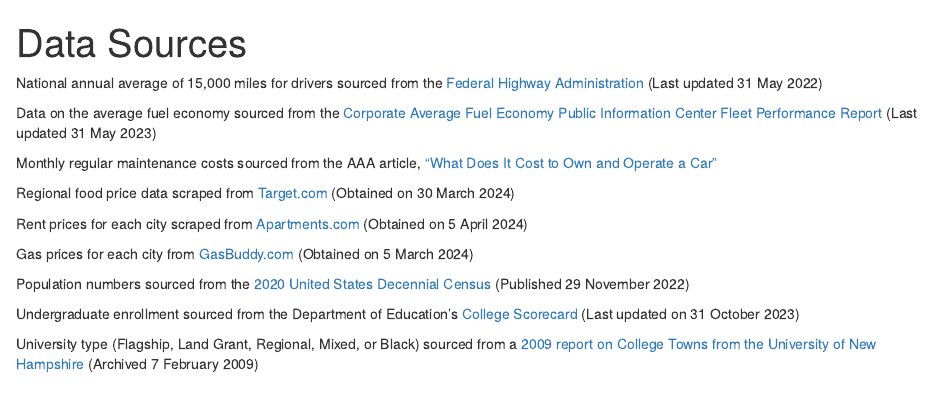
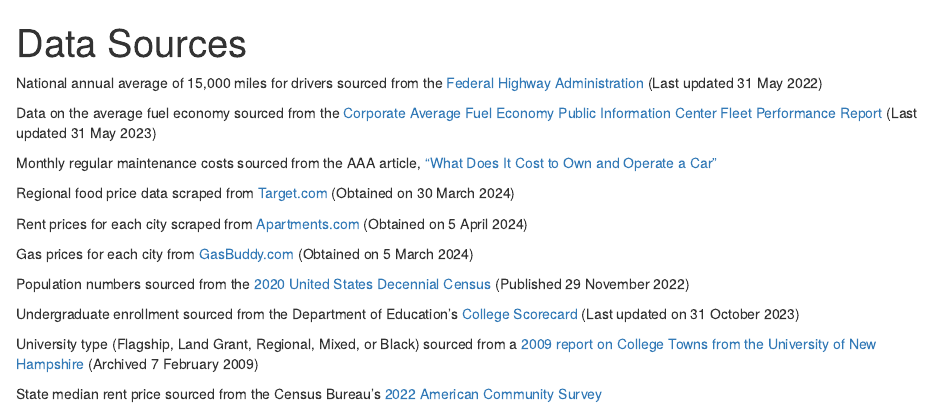
Before and after one commit to ArgentCode/DS401COLCalculator, an R Markdown document (WorksCited.Rmd): the page in a window 1100 px wide, from its top. Rendered offline with R 4.5, knitr and Pandoc, with nearby package versions.

Commit message:
Update WorksCited.Rmd

```diff
--- a/WorksCited.Rmd
+++ b/WorksCited.Rmd
@@ -20,3 +20,5 @@
 Undergraduate enrollment sourced from the Department of Education's [College Scorecard](https://collegescorecard.ed.gov/data/) (Last updated on 31 October 2023)
 
 University type (Flagship, Land Grant, Regional, Mixed, or Black) sourced from a [2009 report on College Towns from the University of New Hampshire](https://web.archive.org/web/20120217011024/http://pubpages.unh.edu/~gumprech/Collegetowns.pdf) (Archived 7 February 2009)
+
+State median rent price sourced from the Census Bureau's [2022 American Community Survey](https://data.census.gov/table/ACSDP1Y2022.DP04?g=010XX00US$0400000)
```
